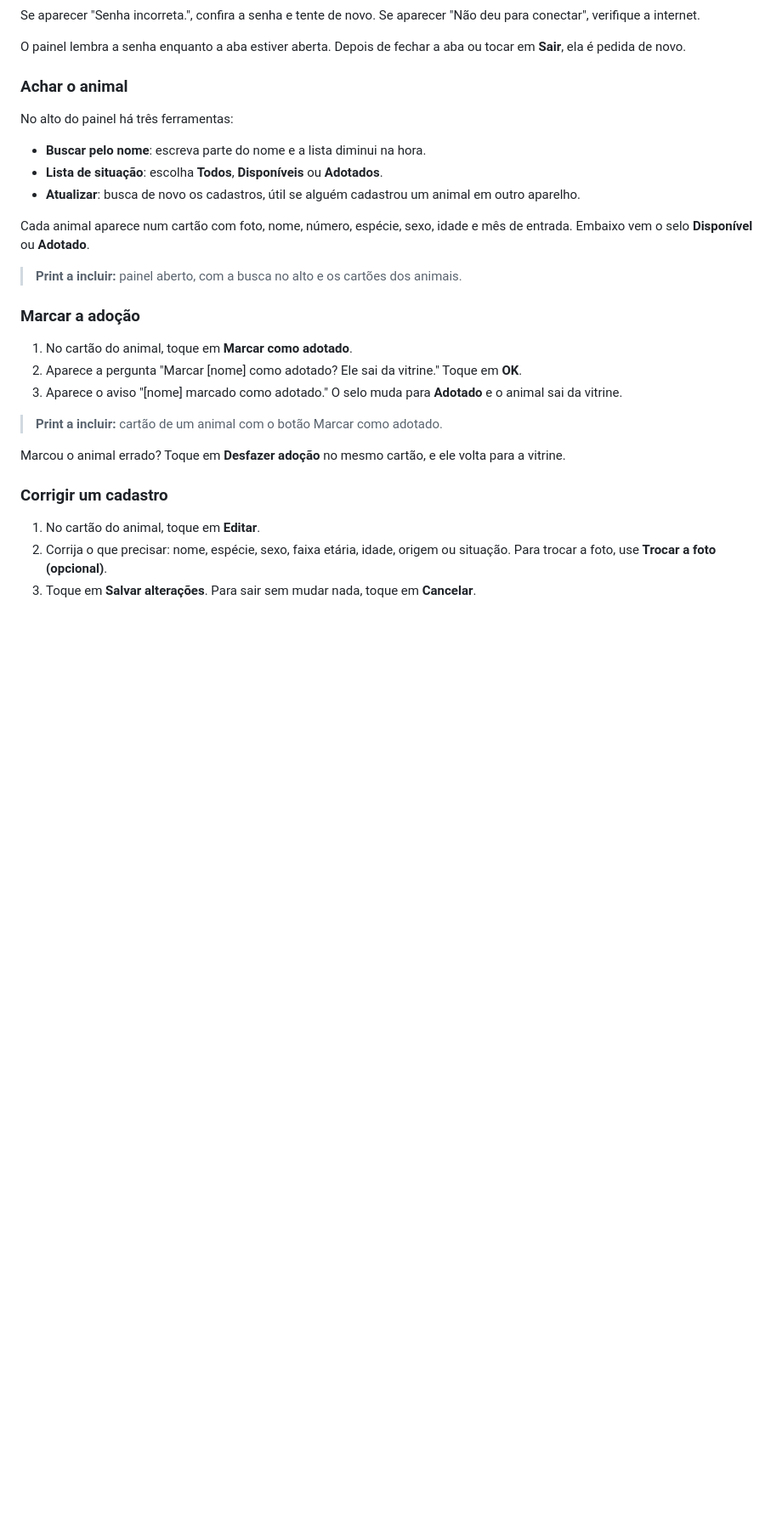
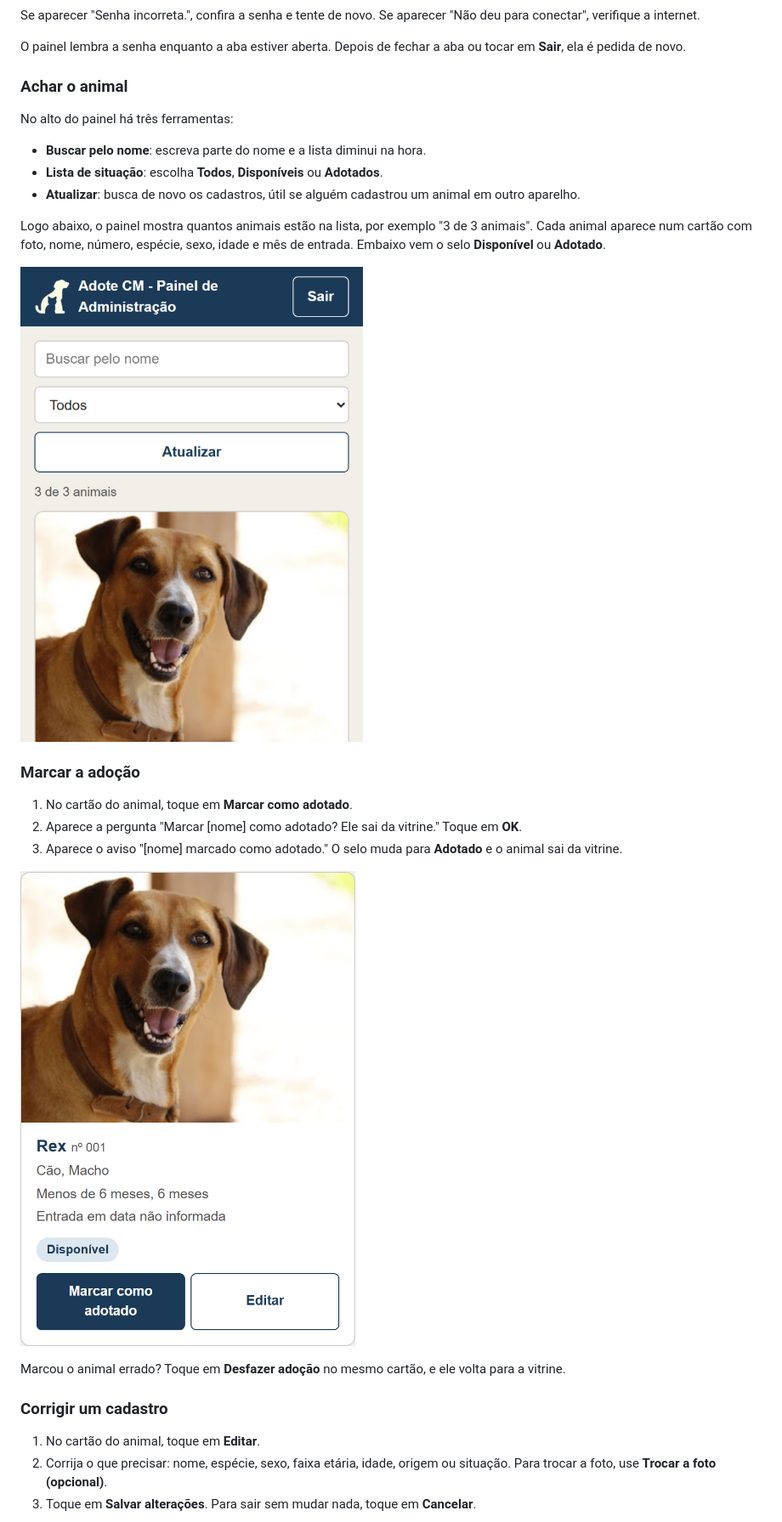
Before and after one commit to Hernandessn/adotecm, a Markdown page: docs/manual-de-uso.md, the part around one of its changes. Shown at 85% size. Drawn GitHub-style; pictures changed too: docs/imagens/manual-de-uso/painel-cartao.png (added), docs/imagens/manual-de-uso/painel-lista.png (added); blank space fills up the shorter version.

Commit message:
docs: adiciona prints do painel ao manual de uso

```diff
--- a/docs/manual-de-uso.md
+++ b/docs/manual-de-uso.md
@@ -72,9 +72,9 @@ No alto do painel há três ferramentas:
 - **Lista de situação**: escolha **Todos**, **Disponíveis** ou **Adotados**.
 - **Atualizar**: busca de novo os cadastros, útil se alguém cadastrou um animal em outro aparelho.
 
-Cada animal aparece num cartão com foto, nome, número, espécie, sexo, idade e mês de entrada. Embaixo vem o selo **Disponível** ou **Adotado**.
+Logo abaixo, o painel mostra quantos animais estão na lista, por exemplo "3 de 3 animais". Cada animal aparece num cartão com foto, nome, número, espécie, sexo, idade e mês de entrada. Embaixo vem o selo **Disponível** ou **Adotado**.
 
-> **Print a incluir:** painel aberto, com a busca no alto e os cartões dos animais.
+![Painel aberto: busca pelo nome, lista de situação, botão Atualizar, o contador de animais e o primeiro cartão](imagens/manual-de-uso/painel-lista.png)
 
 ### Marcar a adoção
 
@@ -82,7 +82,7 @@ Cada animal aparece num cartão com foto, nome, número, espécie, sexo, idade e
 2. Aparece a pergunta "Marcar [nome] como adotado? Ele sai da vitrine." Toque em **OK**.
 3. Aparece o aviso "[nome] marcado como adotado." O selo muda para **Adotado** e o animal sai da vitrine.
 
-> **Print a incluir:** cartão de um animal com o botão Marcar como adotado.
+![Cartão de um animal disponível, com os botões Marcar como adotado e Editar](imagens/manual-de-uso/painel-cartao.png)
 
 Marcou o animal errado? Toque em **Desfazer adoção** no mesmo cartão, e ele volta para a vitrine.
 
```
Also changed, not shown: other parts of docs/manual-de-uso.md (+1 -1 lines), docs/imagens/manual-de-uso/painel-editar.png (added).
